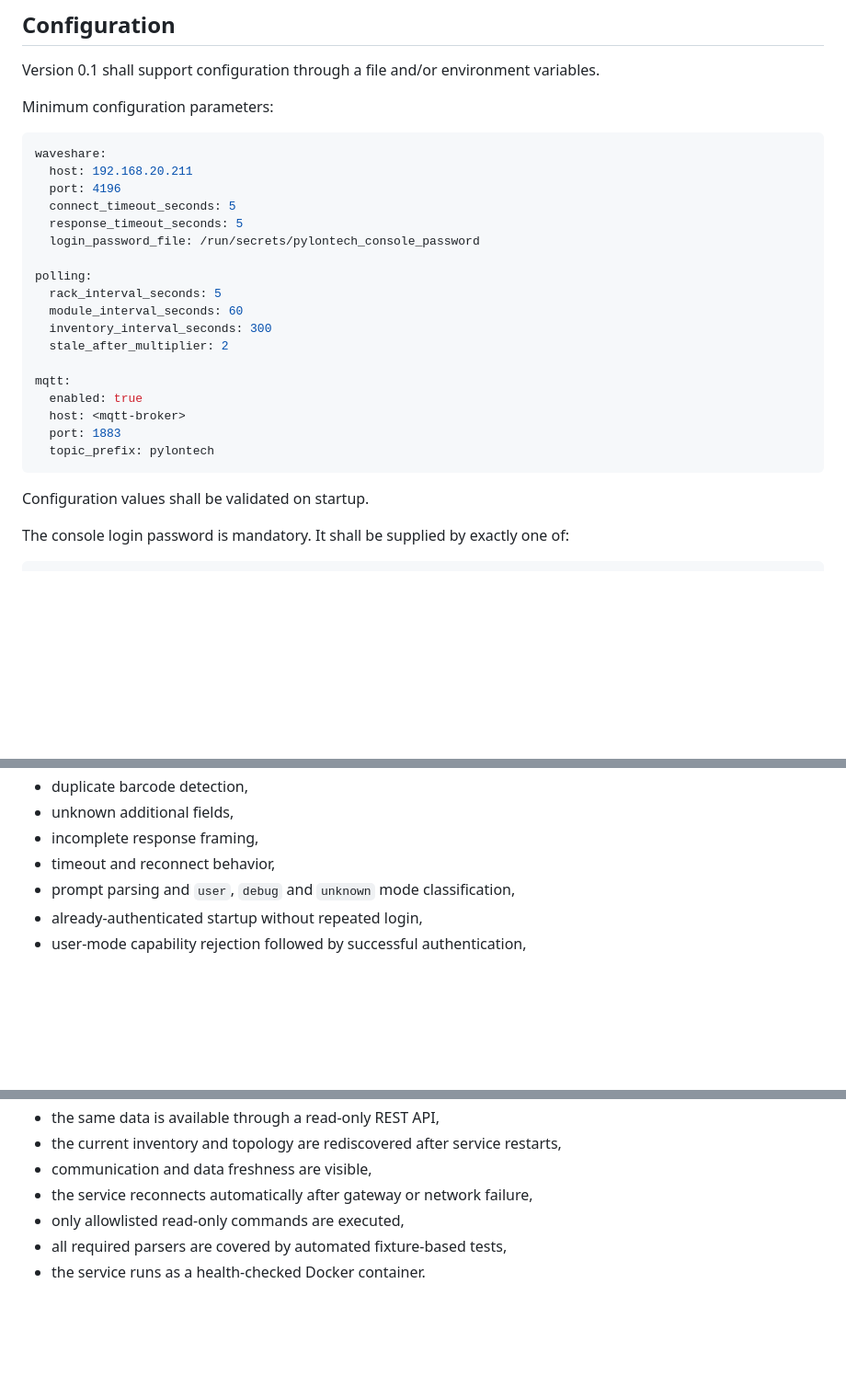
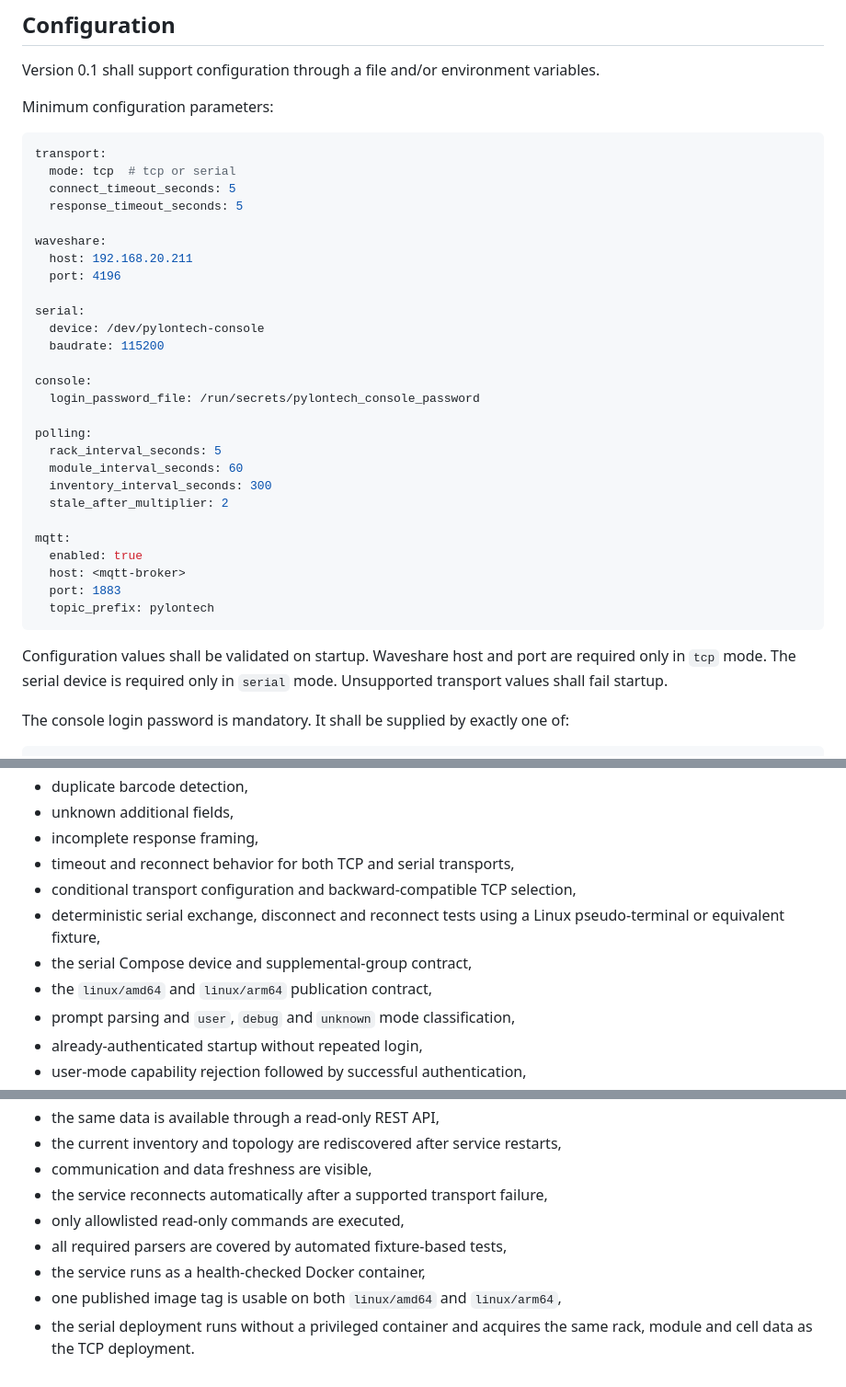
Before and after one commit to Hrabovszki1023/pylontech-console, a Markdown page: docs/contracts/version-0.1.md, 3 parts joined by grey strips. Shown at 92% size. Drawn GitHub-style; blank space fills up the shorter version.

````diff
--- a/docs/contracts/version-0.1.md
+++ b/docs/contracts/version-0.1.md
@@ -369,11 +397,20 @@ Version 0.1 shall support configuration through a file and/or environment variab
 Minimum configuration parameters:
 
 ```yaml
+transport:
+  mode: tcp  # tcp or serial
+  connect_timeout_seconds: 5
+  response_timeout_seconds: 5
+
 waveshare:
   host: 192.168.20.211
   port: 4196
-  connect_timeout_seconds: 5
-  response_timeout_seconds: 5
+
+serial:
+  device: /dev/pylontech-console
+  baudrate: 115200
+
+console:
   login_password_file: /run/secrets/pylontech_console_password
 
 polling:
@@ -389,7 +426,9 @@ mqtt:
   topic_prefix: pylontech
 ```
 
-Configuration values shall be validated on startup.
+Configuration values shall be validated on startup. Waveshare host and port
+are required only in `tcp` mode. The serial device is required only in
+`serial` mode. Unsupported transport values shall fail startup.
 
 The console login password is mandatory. It shall be supplied by exactly one
 of:
@@ -745,7 +801,12 @@ Automated tests shall cover at minimum:
 - duplicate barcode detection,
 - unknown additional fields,
 - incomplete response framing,
-- timeout and reconnect behavior,
+- timeout and reconnect behavior for both TCP and serial transports,
+- conditional transport configuration and backward-compatible TCP selection,
+- deterministic serial exchange, disconnect and reconnect tests using a Linux
+  pseudo-terminal or equivalent fixture,
+- the serial Compose device and supplemental-group contract,
+- the `linux/amd64` and `linux/arm64` publication contract,
 - prompt parsing and `user`, `debug` and `unknown` mode classification,
 - already-authenticated startup without repeated login,
 - user-mode capability rejection followed by successful authentication,
@@ -773,7 +834,10 @@ Version 0.1 is complete when all of the following are true:
 - the same data is available through a read-only REST API,
 - the current inventory and topology are rediscovered after service restarts,
 - communication and data freshness are visible,
-- the service reconnects automatically after gateway or network failure,
+- the service reconnects automatically after a supported transport failure,
 - only allowlisted read-only commands are executed,
 - all required parsers are covered by automated fixture-based tests,
-- the service runs as a health-checked Docker container.
+- the service runs as a health-checked Docker container,
+- one published image tag is usable on both `linux/amd64` and `linux/arm64`,
+- the serial deployment runs without a privileged container and acquires the
+  same rack, module and cell data as the TCP deployment.
````
Also changed, not shown: other parts of docs/contracts/version-0.1.md (+62 -17 lines).
